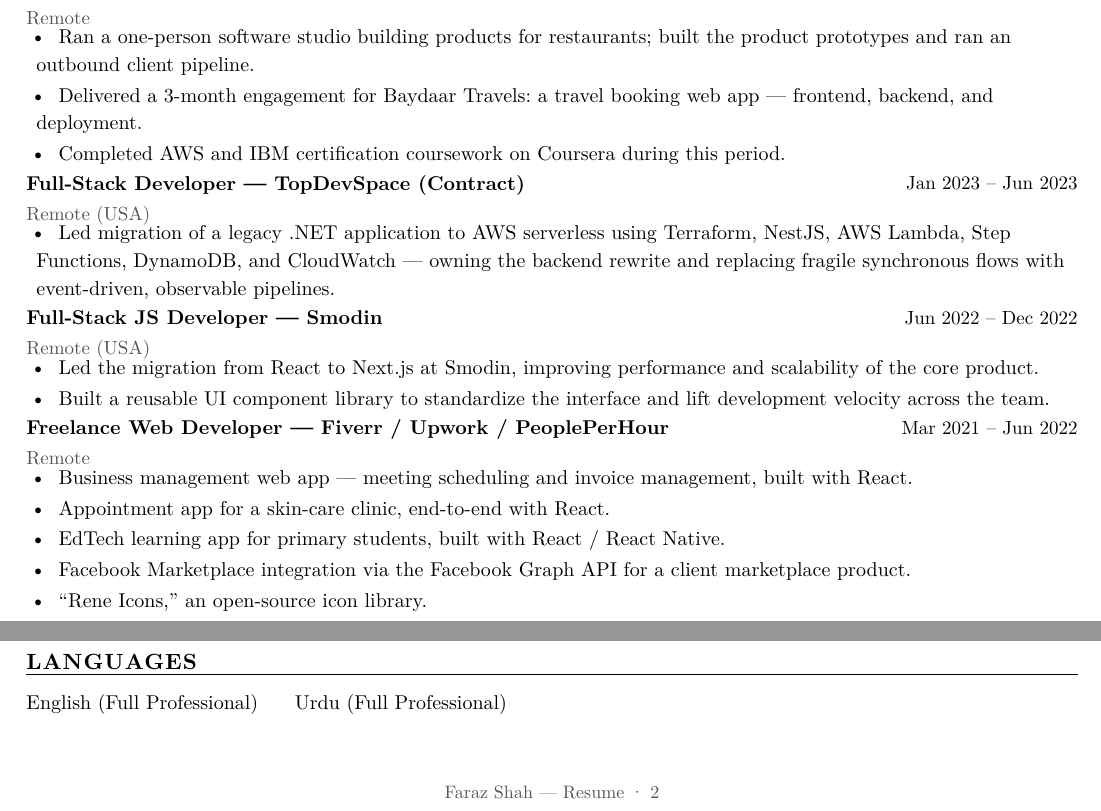
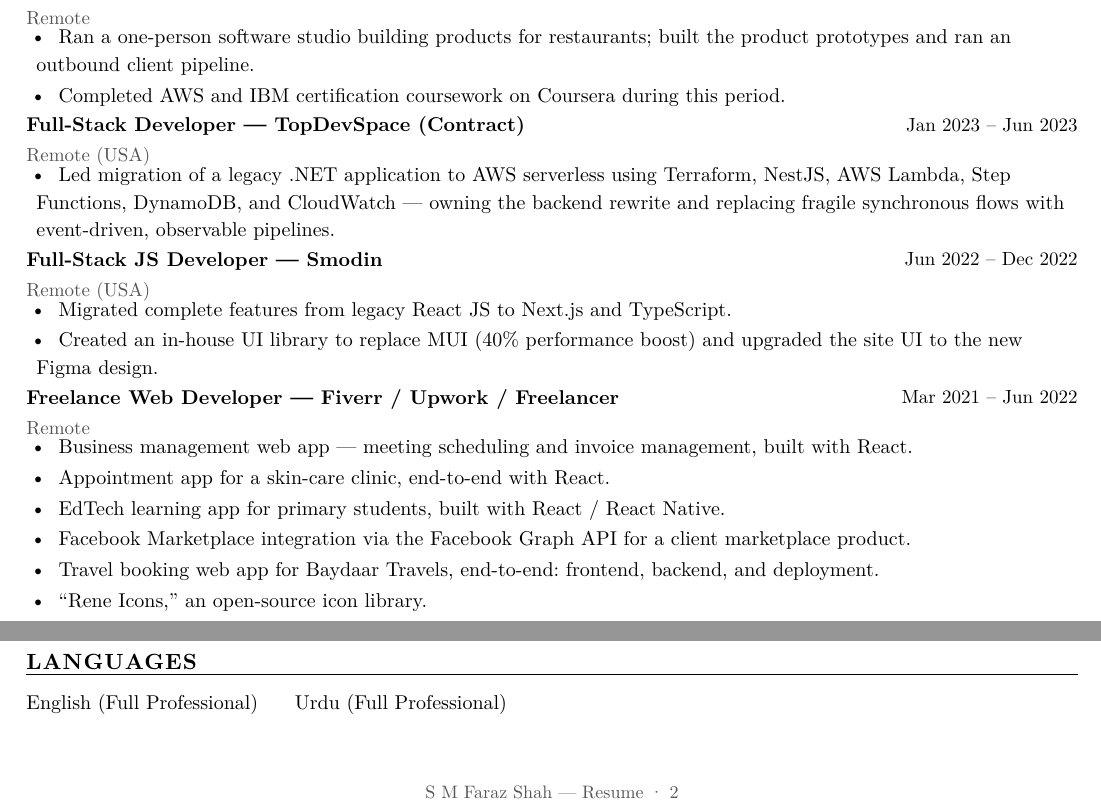
Before and after one commit to faraz-35/cv, a Typst document (faraz-resume.typ): two parts of pages 1 and 2 of 2, joined at a grey line, cut so that both start at the same text. The pictures show the PDF file faraz-resume.pdf that the author committed with the source.

Commit message:
Smodin: complete-features migration framing + 40% MUI boost; Baydaar to Freelance

```diff
--- a/faraz-resume.typ
+++ b/faraz-resume.typ
@@ -12,14 +12,14 @@
 #let site = "faraz-35.vercel.app"
 
 // ---- Page setup: US Letter, tight margins, single column ----
-#set document(title: "Faraz Shah — Resume", author: "Faraz Shah")
+#set document(title: "S M Faraz Shah — Resume", author: "S M Faraz Shah")
 #set page(
   paper: "us-letter",
   margin: (top: 0.5in, bottom: 0.55in, left: 0.6in, right: 0.6in),
   footer: context {
     let p = counter(page).get().first()
     if p > 1 {
-      align(center, text(size: 9pt, fill: luma(85))[Faraz Shah — Resume · #p])
+      align(center, text(size: 9pt, fill: luma(85))[S M Faraz Shah — Resume · #p])
     }
   },
 )
@@ -136,7 +136,6 @@
 
 #bullets(
   [Ran a one-person software studio building products for restaurants; built the product prototypes and ran an outbound client pipeline.],
-  [Delivered a 3-month engagement for Baydaar Travels: a travel booking web app — frontend, backend, and deployment.],
   [Completed AWS and IBM certification coursework on Coursera during this period.],
 )
 
@@ -165,14 +164,14 @@
 ]
 
 #bullets(
-  [Led the migration from React to Next.js at Smodin, improving performance and scalability of the core product.],
-  [Built a reusable UI component library to standardize the interface and lift development velocity across the team.],
+  [Migrated complete features from legacy React JS to Next.js and TypeScript.],
+  [Created an in-house UI library to replace MUI (40% performance boost) and upgraded the site UI to the new Figma design.],
 )
 
 #entry[
   Freelance Web Developer
 ][
-  Fiverr / Upwork / PeoplePerHour
+  Fiverr / Upwork / Freelancer
 ][
   Remote
 ][
@@ -184,6 +183,7 @@
   [Appointment app for a skin-care clinic, end-to-end with React.],
   [EdTech learning app for primary students, built with React / React Native.],
   [Facebook Marketplace integration via the Facebook Graph API for a client marketplace product.],
+  [Travel booking web app for Baydaar Travels, end-to-end: frontend, backend, and deployment.],
   ["Rene Icons," an open-source icon library.],
 )
 
```
Also changed, not shown: faraz-resume.pdf, faraz-resume.typ (4 more changed lines).
